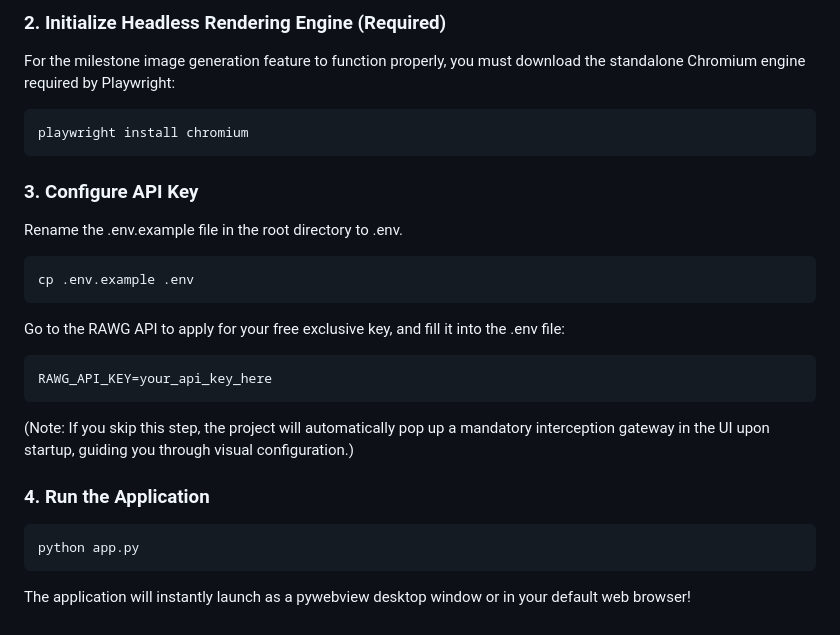
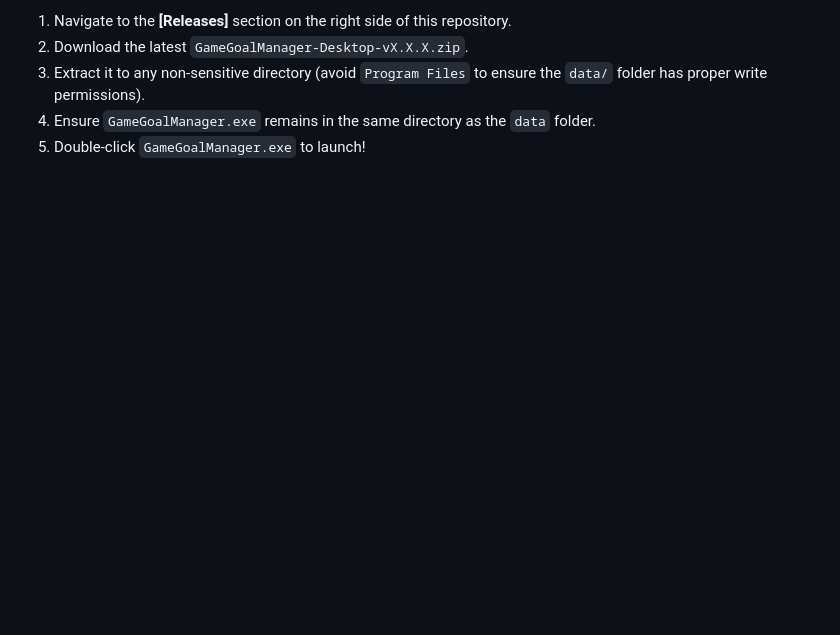
Before and after one commit to smallc88888/GameGoalManager-Desktop, a Markdown page: README.md, the part around one of its changes. Rendered like a GitHub page; blank space fills up the shorter version.

````diff
--- a/README.md
+++ b/README.md
@@ -144,23 +118,6 @@ pip install -r requirements.txt
 
-### 2. Initialize Headless Rendering Engine (Required)
-For the milestone image generation feature to function properly, you must download the standalone Chromium engine required by Playwright:
-```bash
-playwright install chromium
-```
-
-### 3. Configure API Key
-Rename the .env.example file in the root directory to .env.
-```bash
-cp .env.example .env
-```
-Go to the RAWG API to apply for your free exclusive key, and fill it into the .env file:
-```bash
-RAWG_API_KEY=your_api_key_here
-```
-(Note: If you skip this step, the project will automatically pop up a mandatory interception gateway in the UI upon startup, guiding you through visual configuration.)
-
-### 4. Run the Application
-```bash
-python app.py
-```
-The application will instantly launch as a pywebview desktop window or in your default web browser!
+1. Navigate to the **[Releases]** section on the right side of this repository.
+2. Download the latest `GameGoalManager-Desktop-vX.X.X.zip`.
+3. Extract it to any non-sensitive directory (avoid `Program Files` to ensure the `data/` folder has proper write permissions).
+4. Ensure `GameGoalManager.exe` remains in the same directory as the `data` folder.
+5. Double-click `GameGoalManager.exe` to launch!
````
Also changed, not shown: other parts of README.md (+55 -81 lines).
